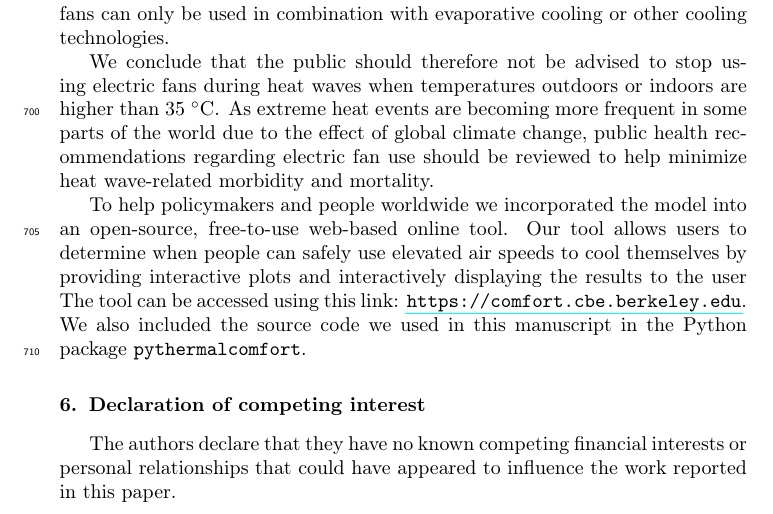
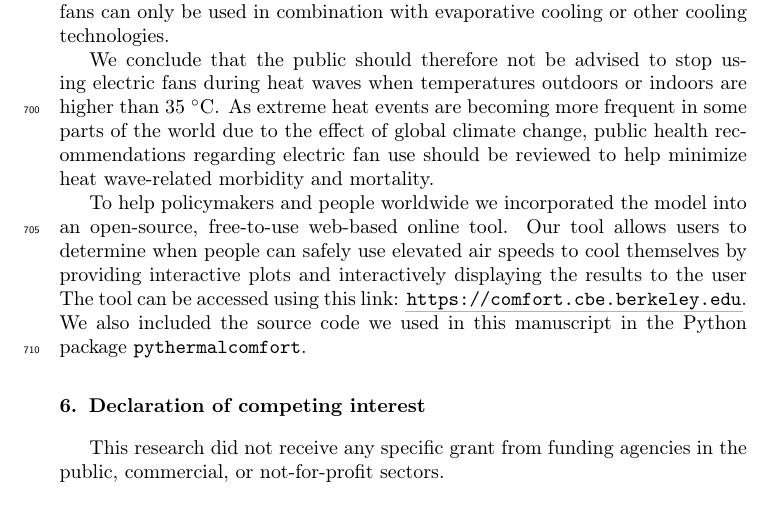
Before and after one commit to FedericoTartarini/paper-heat-balance-fans, a LaTeX paper (manuscript/src/main.tex, which reads manuscript/src/sections/discussion.tex): part of page 26 of 36, cut so that both start at the same text. Compiled offline with pdfLaTeX.

Commit message:
feat: updated declaration of interest

```diff
--- a/manuscript/src/sections/discussion.tex
+++ b/manuscript/src/sections/discussion.tex
@@ -72,7 +72,7 @@ The tool can be accessed using this link: \url{https://comfort.cbe.berkeley.edu}
 We also included the source code we used in this manuscript in the Python package \verb|pythermalcomfort|.
 
 \section{Declaration of competing interest}\label{sec:declaration-of-competing-interest}
-The authors declare that they have no known competing financial interests or personal relationships that could have appeared to influence the work reported in this paper.
+This research did not receive any specific grant from funding agencies in the public, commercial, or not-for-profit sectors.
 
 \section{Acknowledgments}\label{sec:acknowledgments}
 This research has been supported by the Republic of Singapore's National Research Foundation through a grant to the Berkeley Education Alliance for Research in Singapore (BEARS) for the Singapore-Berkeley Building Efficiency and Sustainability in the Tropics (SinBerBEST) Program.
```
